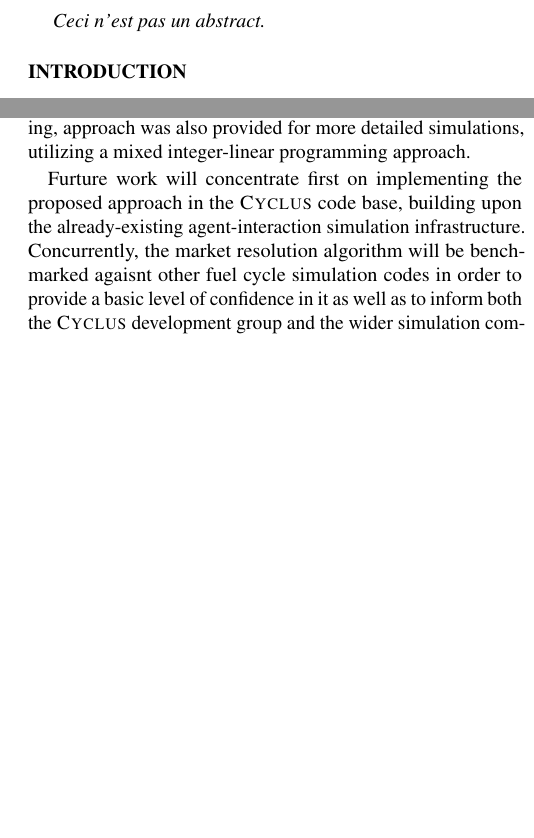
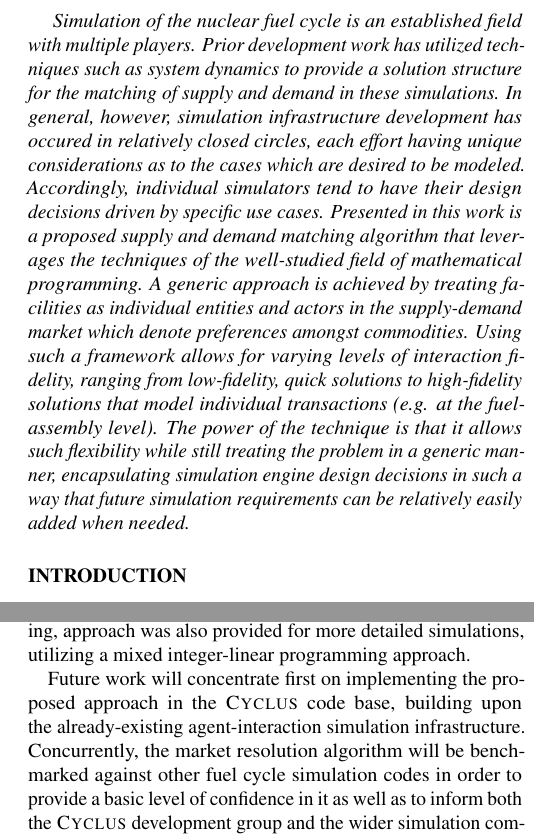
Before and after one commit to gidden/global13, a LaTeX document (paper/paper.tex, which reads paper/parts/abstract.tex, paper/parts/conclusions.tex): two parts of the columns of pages 1 and 10 of 11, joined at a grey line, cut at the place of the change, the shorter picture padded with empty space. Compiled offline with pdfLaTeX.

Commit message:
first stab at an abstract

```diff
--- a/paper/parts/abstract.tex
+++ b/paper/parts/abstract.tex
@@ -1,4 +1,19 @@
 \textit
-{
-  Ceci n'est pas un abstract.
-}
+{ Simulation of the nuclear fuel cycle is an established field with multiple
+  players.  Prior development work has utilized techniques such as system
+  dynamics to provide a solution structure for the matching of supply and demand
+  in these simulations. In general, however, simulation infrastructure
+  development has occured in relatively closed circles, each effort having
+  unique considerations as to the cases which are desired to be
+  modeled. Accordingly, individual simulators tend to have their design
+  decisions driven by specific use cases. Presented in this work is a proposed
+  supply and demand matching algorithm that leverages the techniques of the
+  well-studied field of mathematical programming. A generic approach is achieved
+  by treating facilities as individual entities and actors in the supply-demand
+  market which denote preferences amongst commodities. Using such a framework
+  allows for varying levels of interaction fidelity, ranging from low-fidelity,
+  quick solutions to high-fidelity solutions that model individual transactions
+  (e.g. at the fuel-assembly level). The power of the technique is that it allows
+  such flexibility while still treating the problem in a generic manner,
+  encapsulating simulation engine design decisions in such a way that future
+  simulation requirements can be relatively easily added when needed.  }
--- a/paper/parts/conclusions.tex
+++ b/paper/parts/conclusions.tex
@@ -15,10 +15,10 @@ and also more computationally time consuming, approach was also provided for
 more detailed simulations, utilizing a mixed integer-linear programming
 approach.
 
-Furture work will concentrate first on implementing the proposed approach in the
+Future work will concentrate first on implementing the proposed approach in the
 \Cyclus code base, building upon the already-existing agent-interaction
 simulation infrastructure. Concurrently, the market resolution algorithm will be
-benchmarked agaisnt other fuel cycle simulation codes in order to provide a
+benchmarked against other fuel cycle simulation codes in order to provide a
 basic level of confidence in it as well as to inform both the \Cyclus
 development group and the wider simulation community as to the relative
 strengths and weaknesses in a generic approach, rather than modeling specific
```
Also changed, not shown: paper/parts/conclusions.tex (2 more changed lines).
